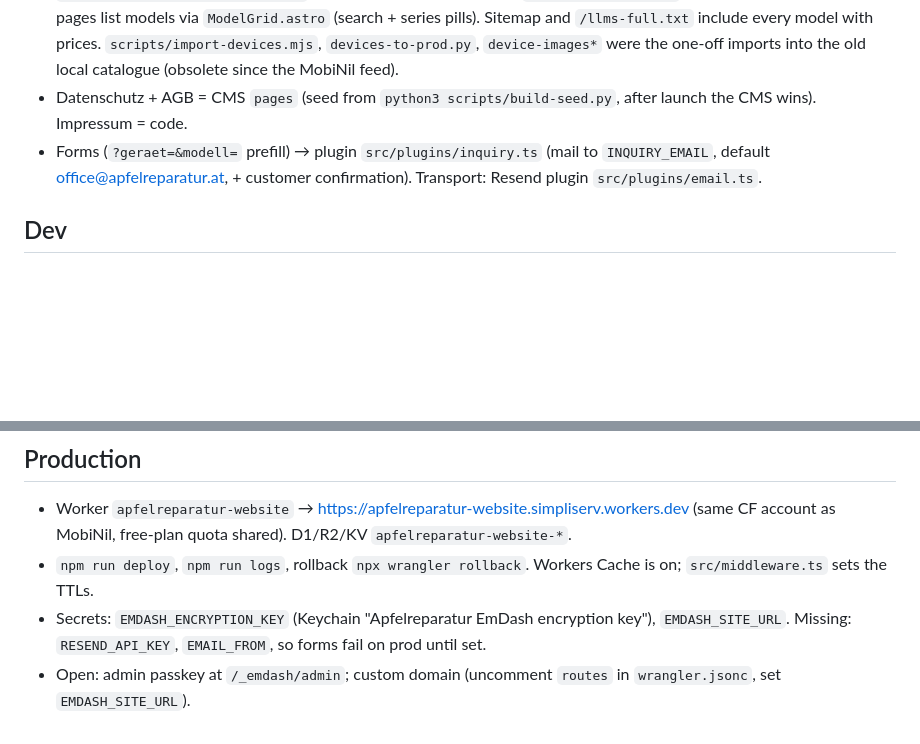
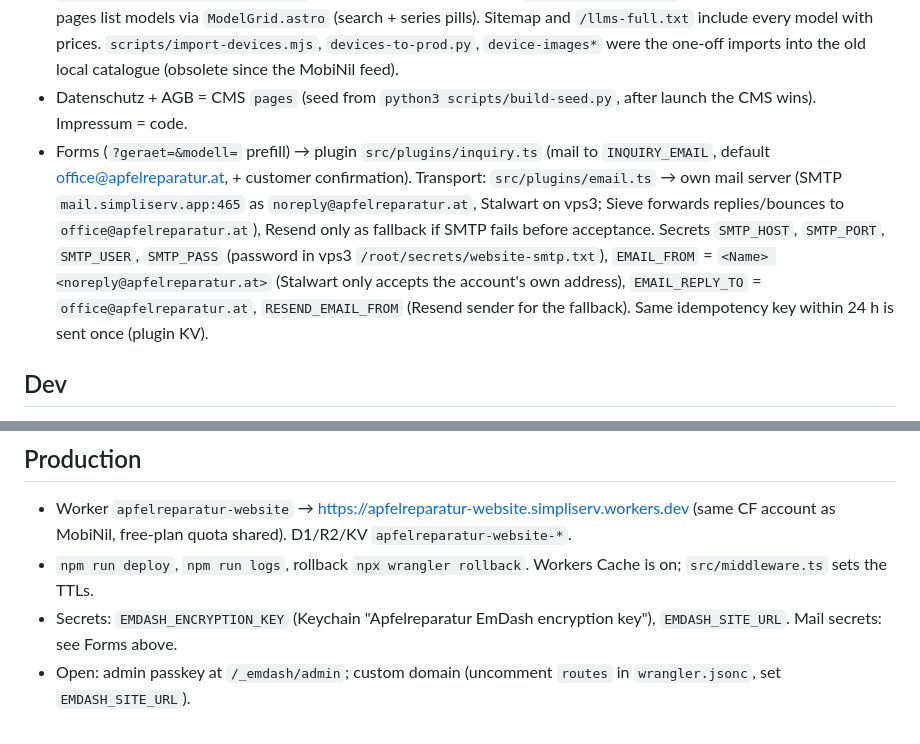
Before and after one commit to SimpliServ/apfelreparatur-website, a Markdown page: AGENTS.md, 2 parts joined by grey strips. Drawn GitHub-style; blank space fills up the shorter version.

Commit message:
docs: website mail goes through own mail server (SMTP), Resend fallback
Co-Authored-By: Claude Opus 5.5 <noreply@anthropic.com>

```diff
--- a/AGENTS.md
+++ b/AGENTS.md
@@ -24,7 +24,7 @@ Stack: EmDash (Astro SSR) on Cloudflare Workers + D1 + R2. npm, not pnpm.
 - **Prices, devices, photos and order are managed centrally on MobiNil** (owner 2026-10-29): Admin → Preisliste on www.mobinil.at. `src/lib/devices.ts` reads `https://www.mobinil.at/api/v1/katalog.json?marke=apple` via `src/lib/catalog-sync.ts`: the cron (`src/worker.ts`, hourly at :17; owner 2026-10-29: up to ~2 h delay is fine) polls the feed with If-None-Match, stores it in R2 `_catalog/mobinil-<brand>.json` and on a change purges the page cache by tag `catalog` (middleware tags every cached page), so all pages switch to new prices together within ~2 h; pages read only the R2 snapshot (one `head` per render) and adds **+10 € to every price** (longer warranty here); category `watch` keeps the MobiNil price. Photos are MobiNil media keys; `src/middleware.ts` copies a missing key from mobinil.at into this R2 bucket on first request (EmDash serves and scales media straight from R2). The local `devices` collection is only an offline fallback (used when the feed is unreachable on a cold isolate) and is `hidden` in the admin since 2026-10-29 (`_emdash_collections.hidden`); do not edit prices or photos here, there is no Preisliste plugin any more. New models, Mac prices, image swaps and order changes: MobiNil admin. `model_numbers` = the A-numbers in MobiNil's `search_terms`.
 - Model pages `/<gerät>/<slug>` (`src/components/ModelPage.astro`) share the route `src/pages/[device]/[slug].astro` with the repair landing pages (`RepairLanding.astro`, price table per model); hub pages list models via `ModelGrid.astro` (search + series pills). Sitemap and `/llms-full.txt` include every model with prices. `scripts/import-devices.mjs`, `devices-to-prod.py`, `device-images*` were the one-off imports into the old local catalogue (obsolete since the MobiNil feed).
 - Datenschutz + AGB = CMS `pages` (seed from `python3 scripts/build-seed.py`, after launch the CMS wins). Impressum = code.
-- Forms (`?geraet=&modell=` prefill) → plugin `src/plugins/inquiry.ts` (mail to `INQUIRY_EMAIL`, default office@apfelreparatur.at, + customer confirmation). Transport: Resend plugin `src/plugins/email.ts`.
+- Forms (`?geraet=&modell=` prefill) → plugin `src/plugins/inquiry.ts` (mail to `INQUIRY_EMAIL`, default office@apfelreparatur.at, + customer confirmation). Transport: `src/plugins/email.ts` → own mail server (SMTP `mail.simpliserv.app:465` as `noreply@apfelreparatur.at`, Stalwart on vps3; Sieve forwards replies/bounces to `office@apfelreparatur.at`), Resend only as fallback if SMTP fails before acceptance. Secrets `SMTP_HOST`, `SMTP_PORT`, `SMTP_USER`, `SMTP_PASS` (password in vps3 `/root/secrets/website-smtp.txt`), `EMAIL_FROM` = `<Name> <noreply@apfelreparatur.at>` (Stalwart only accepts the account's own address), `EMAIL_REPLY_TO` = `office@apfelreparatur.at`, `RESEND_EMAIL_FROM` (Resend sender for the fallback). Same idempotency key within 24 h is sent once (plugin KV).
 
 ## Dev
 
@@ -36,5 +36,5 @@ Stack: EmDash (Astro SSR) on Cloudflare Workers + D1 + R2. npm, not pnpm.
 
 - Worker `apfelreparatur-website` → https://apfelreparatur-website.simpliserv.workers.dev (same CF account as MobiNil, free-plan quota shared). D1/R2/KV `apfelreparatur-website-*`.
 - `npm run deploy`, `npm run logs`, rollback `npx wrangler rollback`. Workers Cache is on; `src/middleware.ts` sets the TTLs.
-- Secrets: `EMDASH_ENCRYPTION_KEY` (Keychain "Apfelreparatur EmDash encryption key"), `EMDASH_SITE_URL`. Missing: `RESEND_API_KEY`, `EMAIL_FROM`, so forms fail on prod until set.
+- Secrets: `EMDASH_ENCRYPTION_KEY` (Keychain "Apfelreparatur EmDash encryption key"), `EMDASH_SITE_URL`. Mail secrets: see Forms above.
 - Open: admin passkey at `/_emdash/admin`; custom domain (uncomment `routes` in `wrangler.jsonc`, set `EMDASH_SITE_URL`).
```
